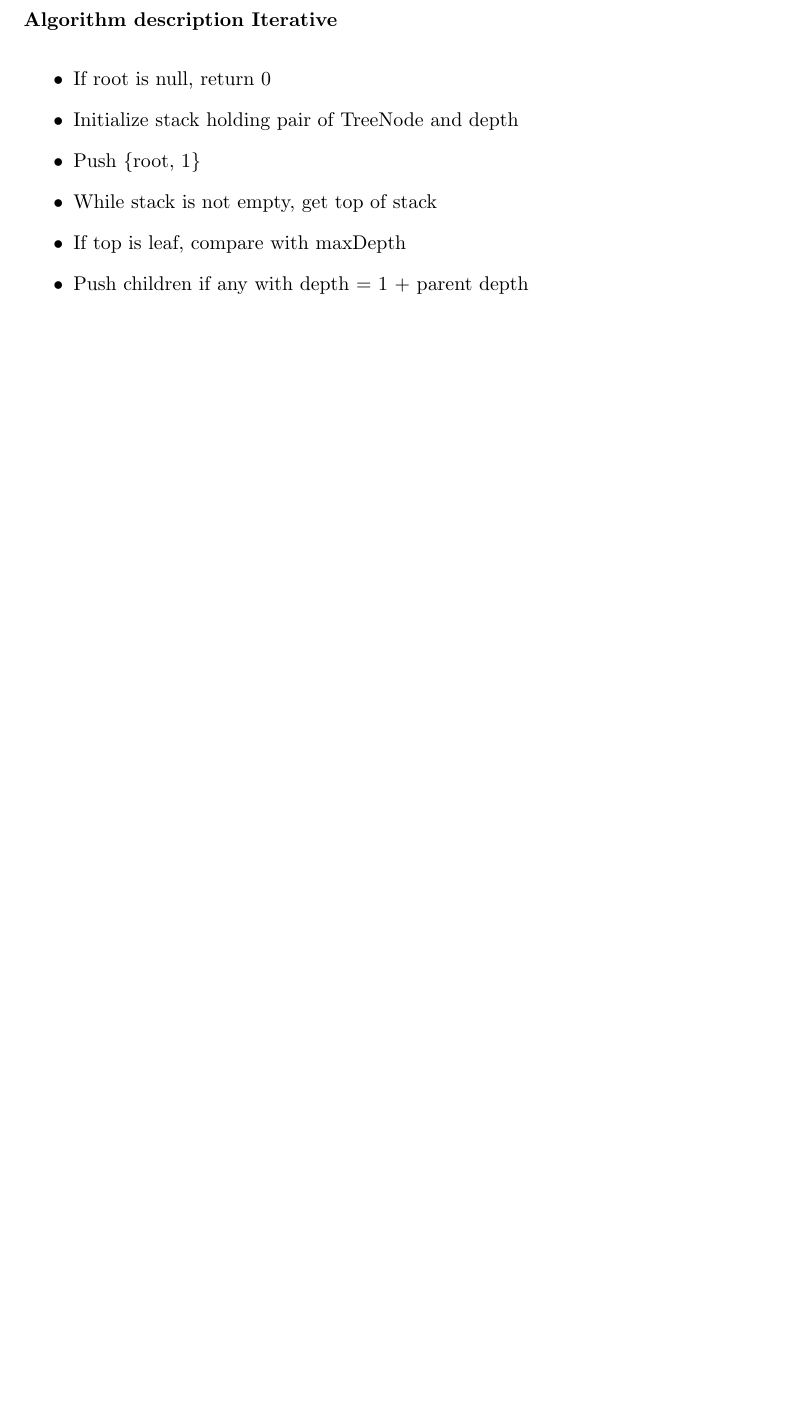
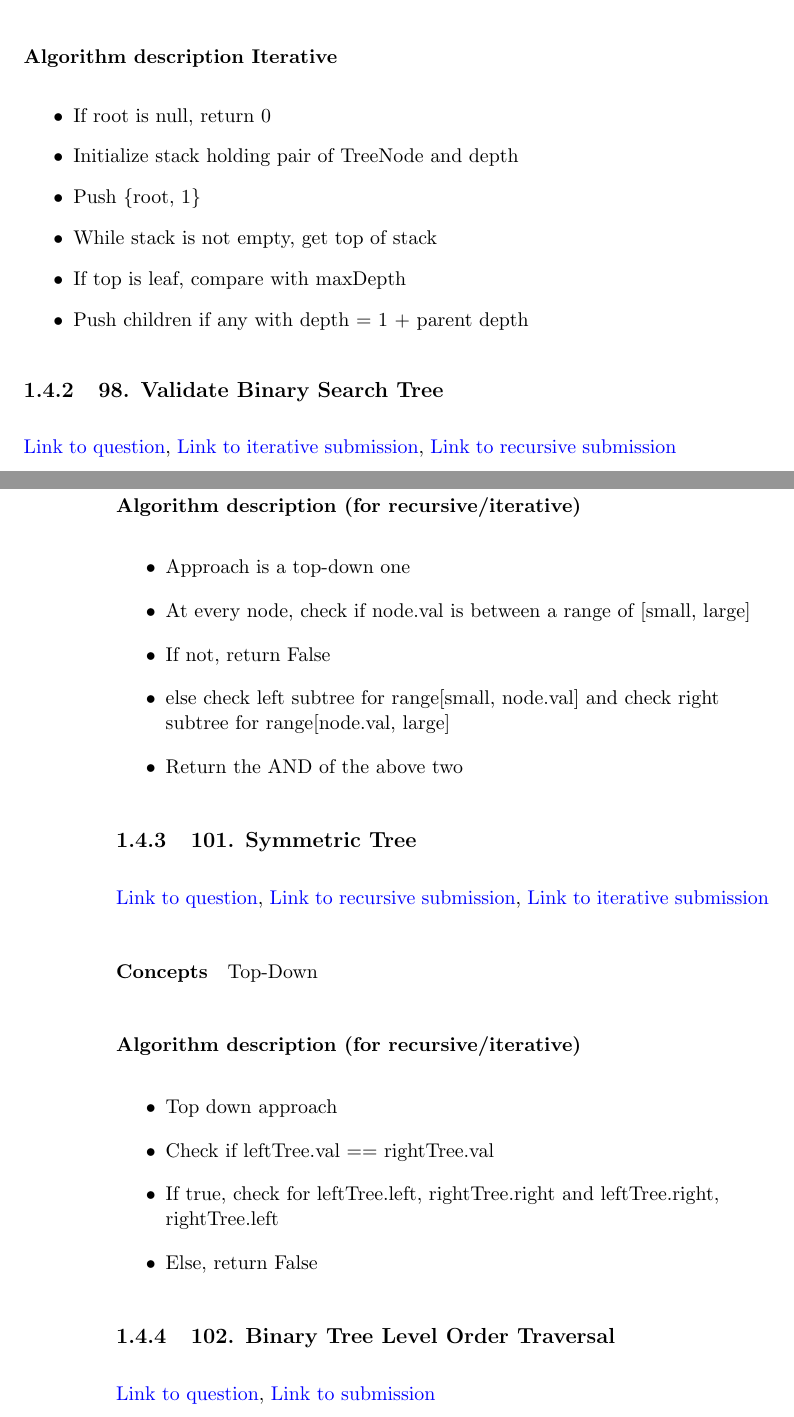
Before and after one commit to sankalp-sangle/Leetcode-Solutions, a LaTeX book (Notes.tex): part of page 21 of 21 before the commit and two parts of pages 21 and 22 of 23 after it, the two joined at a grey line, cut so that both start at the same text, the shorter picture padded with empty space. Compiled offline with pdfLaTeX.

Commit message:
Added 98, 101, 102

```diff
--- a/Notes.tex
+++ b/Notes.tex
@@ -427,3 +427,37 @@ Recursion, Stack
     \item If top is leaf, compare with maxDepth
     \item Push children if any with depth = 1 + parent depth
 \end{itemize}
+
+\subsection{98. Validate Binary Search Tree}
+\href{https://leetcode.com/problems/validate-binary-search-tree/}{Link to question},
+\href{https://leetcode.com/submissions/detail/334300642/}{Link to iterative submission},
+\href{https://leetcode.com/submissions/detail/334297136/}{Link to recursive submission}
+\paragraph{Concepts}
+Top-Down
+\paragraph{Algorithm description (for recursive/iterative)}
+\begin{itemize}
+    \item Approach is a top-down one
+    \item At every node, check if node.val is between a range of [small, large]
+    \item If not, return False
+    \item else check left subtree for range[small, node.val] and check right subtree for range[node.val, large]
+    \item Return the AND of the above two
+\end{itemize}
+
+\subsection{101. Symmetric Tree}
+\href{https://leetcode.com/problems/symmetric-tree/}{Link to question},
+\href{https://leetcode.com/submissions/detail/335199504/}{Link to recursive submission},
+\href{https://leetcode.com/submissions/detail/335199304/}{Link to iterative submission}
+\paragraph{Concepts}
+Top-Down
+\paragraph{Algorithm description (for recursive/iterative)}
+\begin{itemize}
+    \item Top down approach
+    \item Check if leftTree.val == rightTree.val
+    \item If true, check for leftTree.left, rightTree.right and leftTree.right, rightTree.left
+    \item Else, return False
+\end{itemize}
+
+\subsection{102. Binary Tree Level Order Traversal}
+\href{https://leetcode.com/problems/binary-tree-level-order-traversal/}{Link to question},
+\href{https://leetcode.com/submissions/detail/335213120/}{Link to submission}
+\paragraph{Concepts}
```
Also changed, not shown: Notes.pdf, Notes.tex (19 more changed lines).
